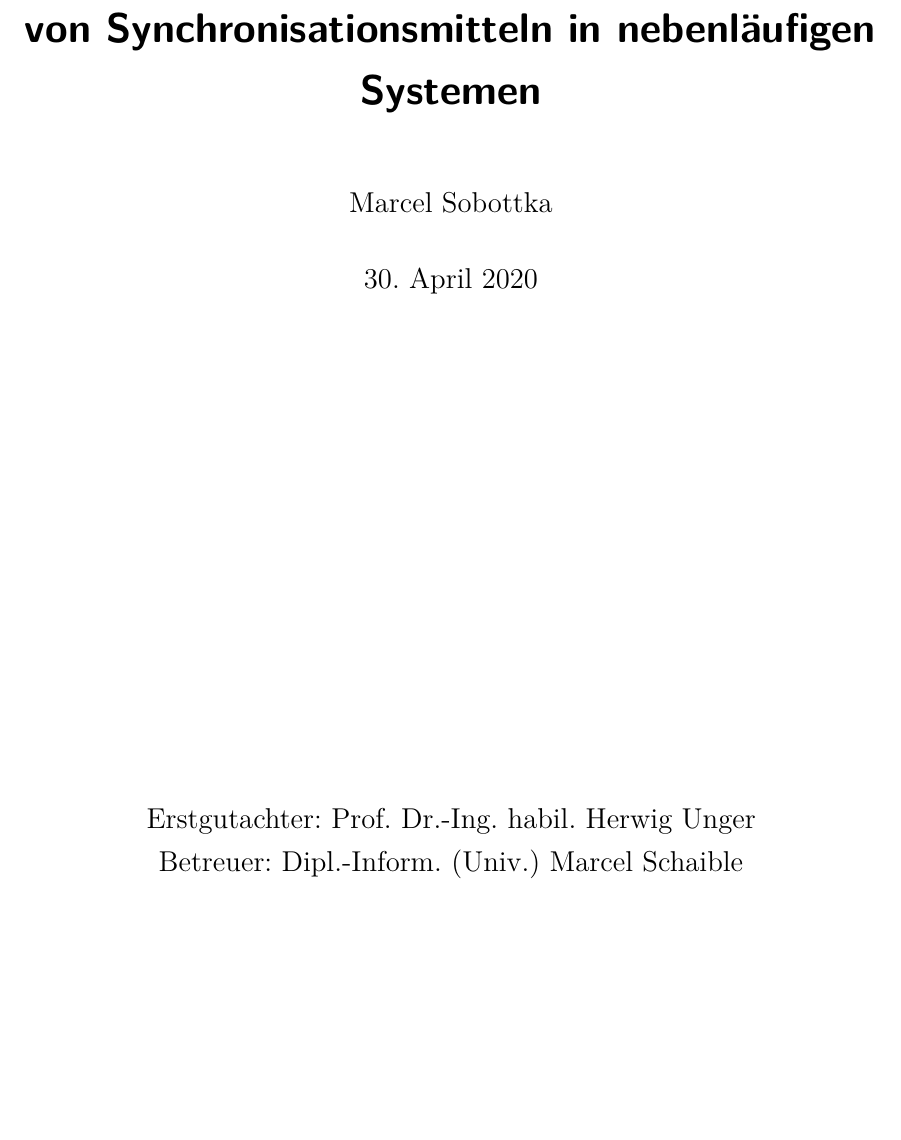
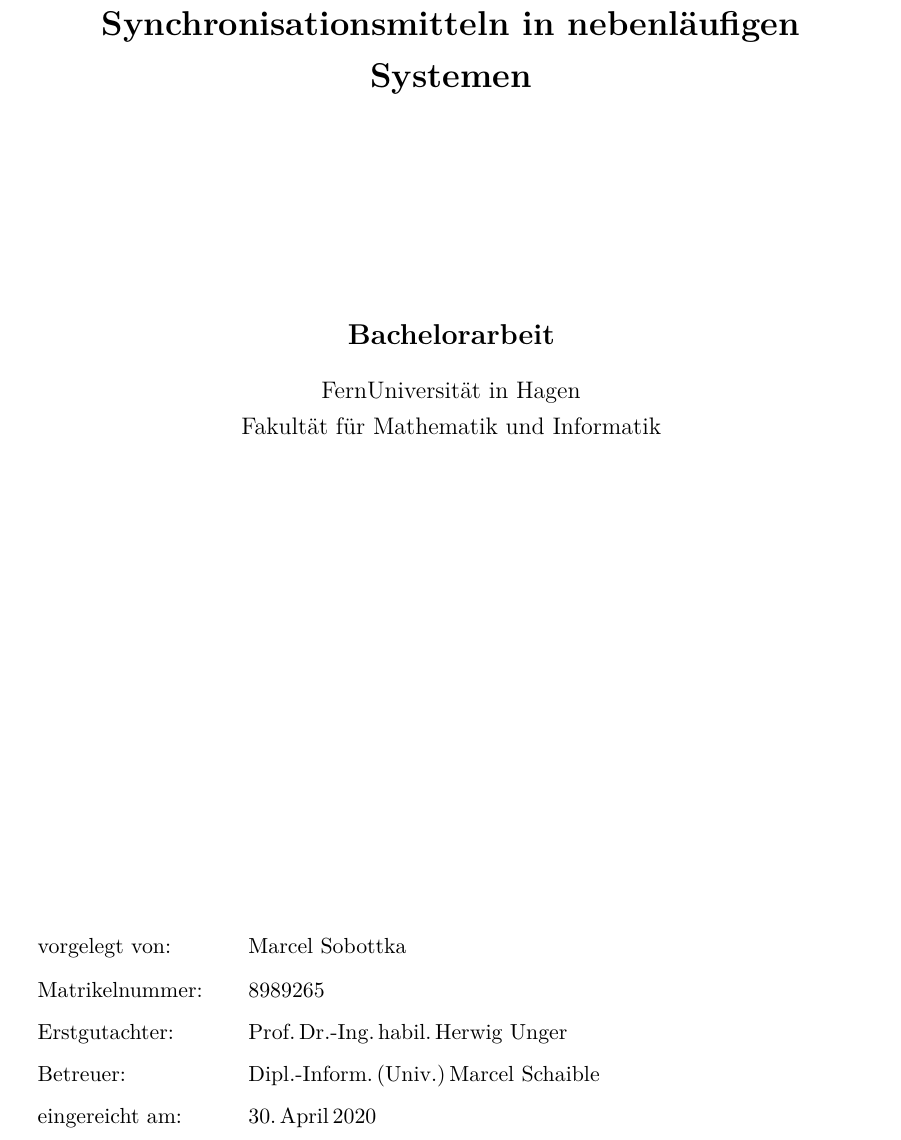
Before and after one commit to AlteGurke/Bachelorarbeit, a LaTeX thesis (MainFile.tex, which reads Titelseite.tex): part of page 1 of 36, cut so that both start at the same text, the shorter picture padded with empty space. Compiled offline with pdfLaTeX.

Commit message:
Added information to title page.

```diff
--- a/Titelseite.tex
+++ b/Titelseite.tex
@@ -1,11 +3,39 @@
 \begin{titlepage}
-    \title{Fehlersuche und Visualisierung der Belegung von
-    Synchronisationsmitteln in nebenläufigen Systemen}
-    \date{30. April 2020}
-    \author{Marcel Sobottka}
-    \publishers{Erstgutachter: Prof. Dr.-Ing. habil. Herwig Unger\\
-        Betreuer: Dipl.-Inform. (Univ.) Marcel Schaible}
-    \maketitle
+
+    \begin{flushleft}
+
+        \begin{center}
+
+            \LARGE{{\textbf{Fehlersuche und Visualisierung der Belegung von Synchronisationsmitteln
+            in nebenläufigen Systemen}}}\\[1.5ex]
+            \Large{\textbf{}}\\[12ex]
+            \Large{\textbf{Bachelorarbeit}}\\[1.5ex]
+
+            \large{FernUniversität in Hagen}\\
+            \large{Fakultät für Mathematik und Informatik}\\[48ex]
+
+        \end{center}
+
+        \normalsize{}
+        \begin{tabular}{ll}
+            vorgelegt von:  & \quad Marcel Sobottka\\[1.2ex]
+            Matrikelnummer: & \quad 8989265\\[1ex]
+            Erstgutachter:  & \quad Prof.\,Dr.-Ing.\,habil.\,Herwig Unger\\[1ex]
+            Betreuer:  & \quad Dipl.-Inform.\,(Univ.)\,Marcel Schaible\\[1ex]
+            eingereicht am: & \quad 30.\,April\,2020
+        \end{tabular}
+
+    \end{flushleft}
+
 \end{titlepage}
 
+% \begin{titlepage} \title{Fehlersuche und Visualisierung der Belegung von
+%     Synchronisationsmitteln in nebenläufigen Systemen}
+%     \subtitle{FernUniversität in Hagen\\
+%     Fakultät für Mathematik und Informatik} \date{30. April 2020}
+%     \author{Marcel Sobottka} \publishers{Erstgutachter:
+%     Prof.\,Dr.-Ing.\,habil. Herwig Unger\\
+%         Betreuer: Dipl.-Inform.\,(Univ.) Marcel Schaible} \maketitle
+%     \end{titlepage}
+
 \newpage\null\thispagestyle{empty}\newpage
```
Also changed, not shown: Titelseite.tex (2 more changed lines).
